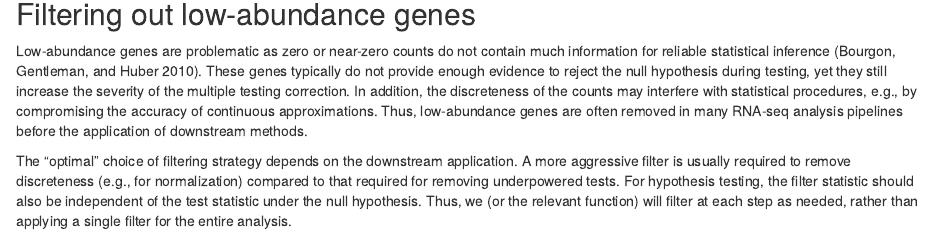
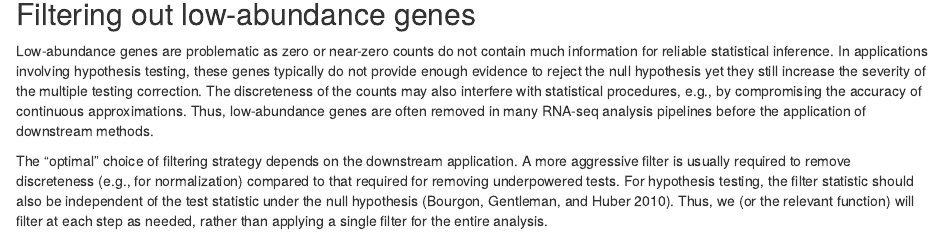
Before and after one commit to MarioniLab/simpleSingleCell, an R Markdown document (vignettes/reads.Rmd): the page in a window 1100 px wide, from 9560 px down. Rendered offline with R 4.5, knitr and Pandoc, with nearby package versions; drawn as R Markdown's standard HTML page in place of the format the file asks for; some code elsewhere in the file could not run offline; common packages that the code uses without loading them are loaded.

Commit message:
Minor rewording of filtering comments.

```diff
--- a/vignettes/reads.Rmd
+++ b/vignettes/reads.Rmd
@@ -387,14 +387,14 @@ plotHighestExprs(sce, n=50) + fontsize
 
 ## Filtering out low-abundance genes
 
-Low-abundance genes are problematic as zero or near-zero counts do not contain much information for reliable statistical inference [@bourgon2010independent].
-These genes typically do not provide enough evidence to reject the null hypothesis during testing, yet they still increase the severity of the multiple testing correction.
-In addition, the discreteness of the counts may interfere with statistical procedures, e.g., by compromising the accuracy of continuous approximations.
+Low-abundance genes are problematic as zero or near-zero counts do not contain much information for reliable statistical inference.
+In applications involving hypothesis testing, these genes typically do not provide enough evidence to reject the null hypothesis yet they still increase the severity of the multiple testing correction.
+The discreteness of the counts may also interfere with statistical procedures, e.g., by compromising the accuracy of continuous approximations.
 Thus, low-abundance genes are often removed in many RNA-seq analysis pipelines before the application of downstream methods.
 
 The "optimal" choice of filtering strategy depends on the downstream application.
 A more aggressive filter is usually required to remove discreteness (e.g., for normalization) compared to that required for removing underpowered tests.
-For hypothesis testing, the filter statistic should also be independent of the test statistic under the null hypothesis.
+For hypothesis testing, the filter statistic should also be independent of the test statistic under the null hypothesis [@bourgon2010independent].
 Thus, we (or the relevant function) will filter at each step as needed, rather than applying a single filter for the entire analysis.
 
 Several metrics can be used to define low-abundance genes.
```
